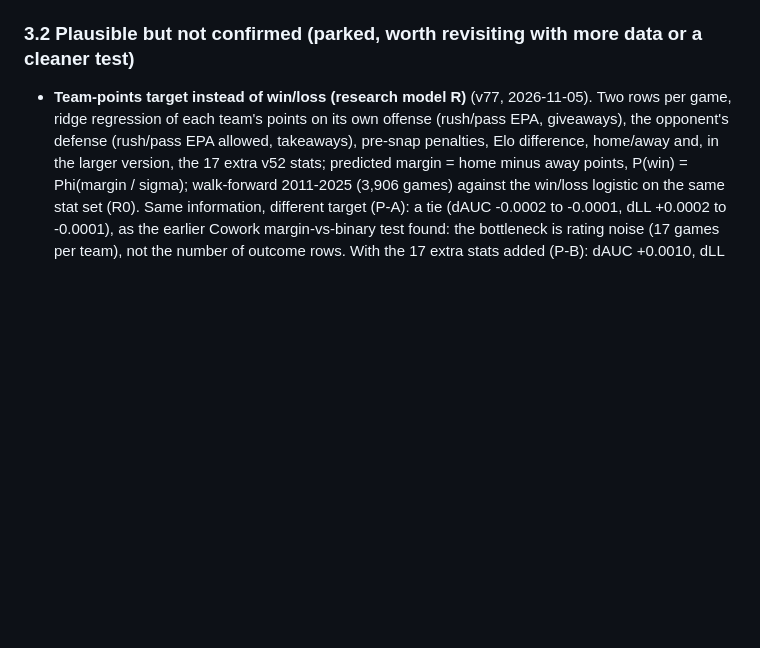
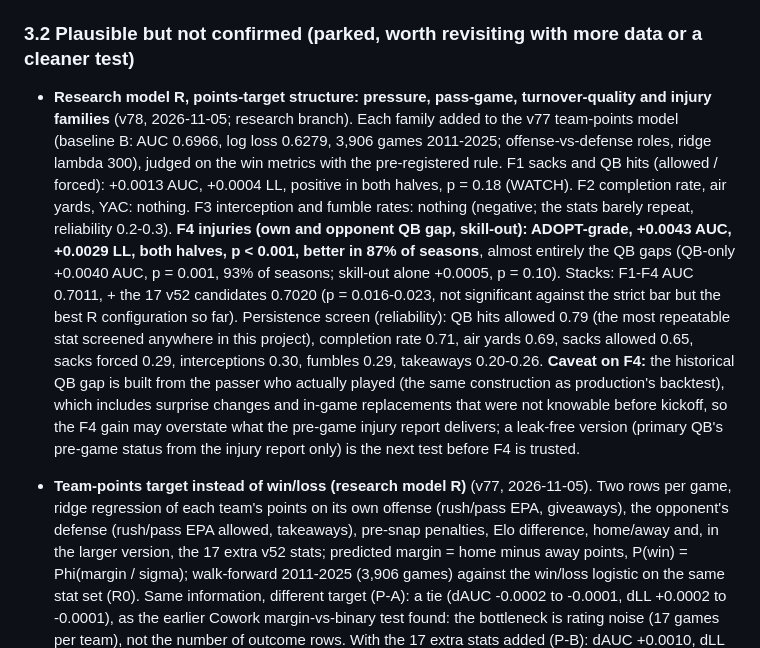
Before and after one commit to squid004/nfl-hub, a Markdown page: docs/model-methodology.md, the part around the change. Rendered like a GitHub page; blank space fills up the shorter version.

Commit message:
Research model R: v78 results and the F4 leak caveat
Co-Authored-By: Claude Sonnet 5.5 <noreply@anthropic.com>

```diff
--- a/docs/model-methodology.md
+++ b/docs/model-methodology.md
@@ -507,6 +507,20 @@ revisiting.
 
 ### 3.2 Plausible but not confirmed (parked, worth revisiting with more data or a cleaner test)
 
+- **Research model R, points-target structure: pressure, pass-game, turnover-quality and injury families** (v78, 2026-11-05; research branch).
+  Each family added to the v77 team-points model (baseline B: AUC 0.6966, log loss 0.6279, 3,906 games 2011-2025; offense-vs-defense roles,
+  ridge lambda 300), judged on the win metrics with the pre-registered rule. F1 sacks and QB hits (allowed / forced): +0.0013 AUC, +0.0004 LL,
+  positive in both halves, p = 0.18 (WATCH). F2 completion rate, air yards, YAC: nothing. F3 interception and fumble rates: nothing
+  (negative; the stats barely repeat, reliability 0.2-0.3). **F4 injuries (own and opponent QB gap, skill-out): ADOPT-grade, +0.0043 AUC,
+  +0.0029 LL, both halves, p < 0.001, better in 87% of seasons**, almost entirely the QB gaps (QB-only +0.0040 AUC, p = 0.001, 93% of
+  seasons; skill-out alone +0.0005, p = 0.10). Stacks: F1-F4 AUC 0.7011, + the 17 v52 candidates 0.7020 (p = 0.016-0.023, not significant
+  against the strict bar but the best R configuration so far). Persistence screen (reliability): QB hits allowed 0.79 (the most repeatable stat
+  screened anywhere in this project), completion rate 0.71, air yards 0.69, sacks allowed 0.65, sacks forced 0.29, interceptions 0.30,
+  fumbles 0.29, takeaways 0.20-0.26. **Caveat on F4:** the historical QB gap is built from the passer who actually played (the same
+  construction as production's backtest), which includes surprise changes and in-game replacements that were not knowable before kickoff,
+  so the F4 gain may overstate what the pre-game injury report delivers; a leak-free version (primary QB's pre-game status from the
+  injury report only) is the next test before F4 is trusted.
+
 - **Team-points target instead of win/loss (research model R)** (v77, 2026-11-05). Two rows per game, ridge regression of each team's points
   on its own offense (rush/pass EPA, giveaways), the opponent's defense (rush/pass EPA allowed, takeaways), pre-snap penalties, Elo difference,
   home/away and, in the larger version, the 17 extra v52 stats; predicted margin = home minus away points, P(win) = Phi(margin / sigma);
```
Also changed, not shown: docs/research-model-roadmap.md (+4 -0 lines).
